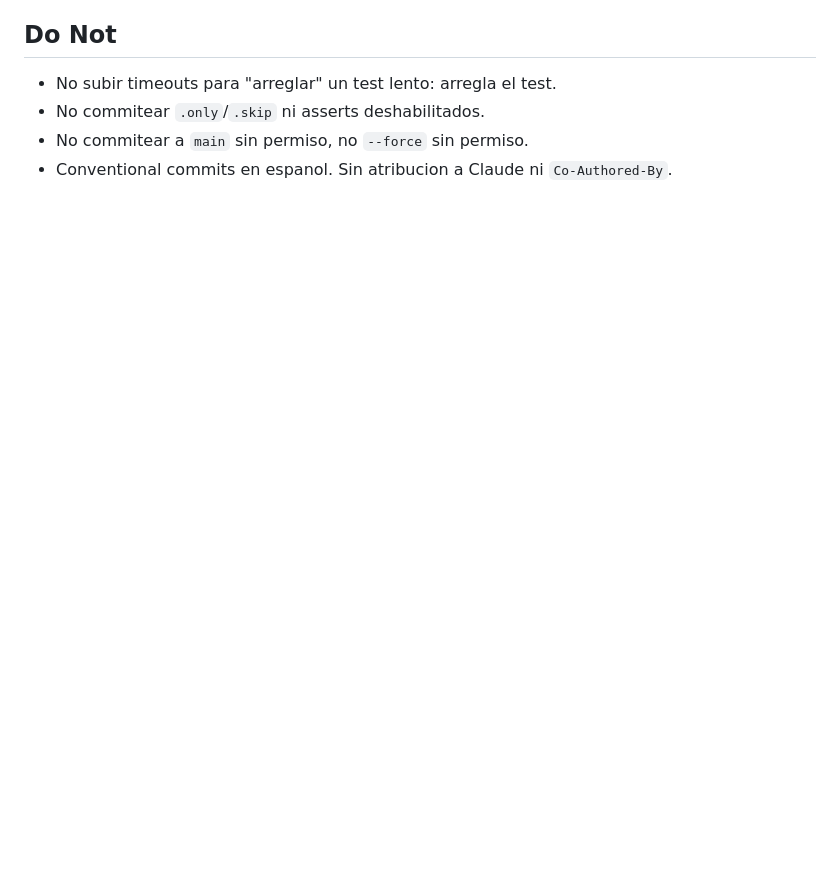
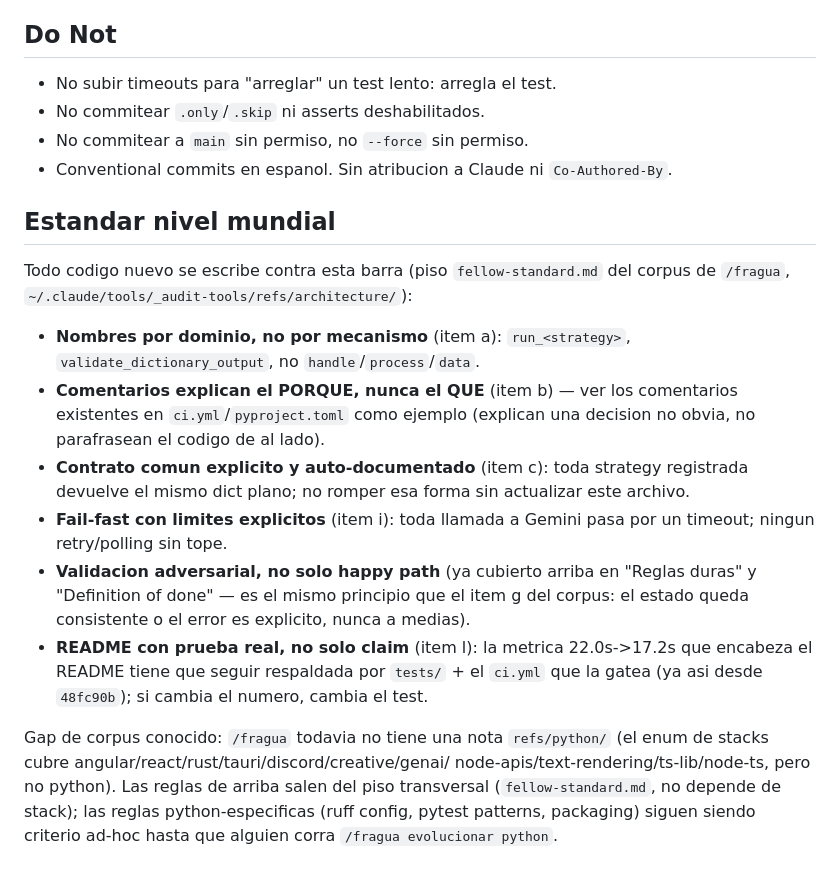
Before and after one commit to damiansire/gemini-inference-framework, a Markdown page: AGENTS.md, the part around the change. Drawn GitHub-style; blank space fills up the shorter version.

Commit message:
docs(agents): agrega seccion de estandar nivel mundial (fragua adoptar)
Inyecta el piso transversal de fellow-standard.md como reglas concretas
del repo (nombres por dominio, comentarios por que, contrato explicito,
fail-fast, validacion adversarial, prueba real en README) y deja
anotado el gap de corpus: fragua todavia no tiene una nota refs/python/.

```diff
--- a/AGENTS.md
+++ b/AGENTS.md
@@ -86,3 +86,32 @@ hace `result.get(...)` sobre ese dict (`compare_benchmarks.py`).
 - No commitear `.only`/`.skip` ni asserts deshabilitados.
 - No commitear a `main` sin permiso, no `--force` sin permiso.
 - Conventional commits en espanol. Sin atribucion a Claude ni `Co-Authored-By`.
+
+## Estandar nivel mundial
+
+Todo codigo nuevo se escribe contra esta barra (piso `fellow-standard.md` del
+corpus de `/fragua`, `~/.claude/tools/_audit-tools/refs/architecture/`):
+
+- **Nombres por dominio, no por mecanismo** (item a): `run_<strategy>`,
+  `validate_dictionary_output`, no `handle`/`process`/`data`.
+- **Comentarios explican el PORQUE, nunca el QUE** (item b) — ver los comentarios
+  existentes en `ci.yml`/`pyproject.toml` como ejemplo (explican una decision no
+  obvia, no parafrasean el codigo de al lado).
+- **Contrato comun explicito y auto-documentado** (item c): toda strategy
+  registrada devuelve el mismo dict plano; no romper esa forma sin actualizar
+  este archivo.
+- **Fail-fast con limites explicitos** (item i): toda llamada a Gemini pasa por
+  un timeout; ningun retry/polling sin tope.
+- **Validacion adversarial, no solo happy path** (ya cubierto arriba en
+  "Reglas duras" y "Definition of done" — es el mismo principio que el item g
+  del corpus: el estado queda consistente o el error es explicito, nunca a medias).
+- **README con prueba real, no solo claim** (item l): la metrica 22.0s->17.2s
+  que encabeza el README tiene que seguir respaldada por `tests/` + el `ci.yml`
+  que la gatea (ya asi desde `48fc90b`); si cambia el numero, cambia el test.
+
+Gap de corpus conocido: `/fragua` todavia no tiene una nota `refs/python/`
+(el enum de stacks cubre angular/react/rust/tauri/discord/creative/genai/
+node-apis/text-rendering/ts-lib/node-ts, pero no python). Las reglas de arriba
+salen del piso transversal (`fellow-standard.md`, no depende de stack); las
+reglas python-especificas (ruff config, pytest patterns, packaging) siguen
+siendo criterio ad-hoc hasta que alguien corra `/fragua evolucionar python`.
```
